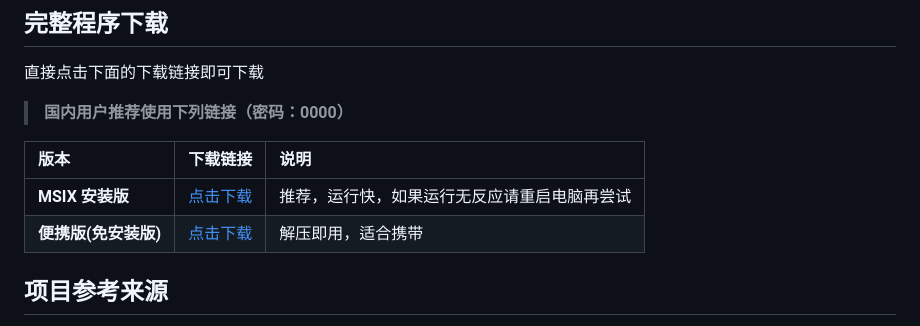
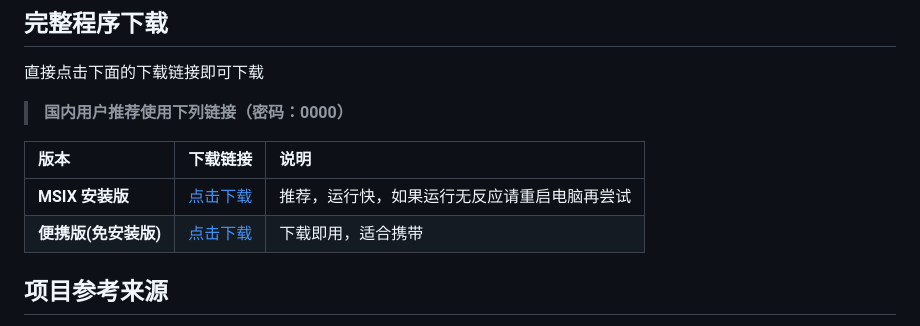
Before and after one commit to WannaBeCute/Bilibili-danmaku-simulator, a Markdown page: README.md, the part around the change. Drawn GitHub-style.

Commit message:
Revise portable version download description
Updated the description for the portable version download link.

```diff
--- a/README.md
+++ b/README.md
@@ -17,7 +17,7 @@
 | 版本 | 下载链接 | 说明 |
 | :--- | :--- | :--- |
 | **MSIX 安装版** | [点击下载](https://wwbli.lanzouq.com/i8Fsu45ar1be) | 推荐，运行快，如果运行无反应请重启电脑再尝试|
-| **便携版(免安装版)** | [点击下载](https://wwbli.lanzouq.com/ipk3p45aqz0b) | 解压即用，适合携带 |
+| **便携版(免安装版)** | [点击下载](https://wwbli.lanzouq.com/ipk3p45aqz0b) | 下载即用，适合携带 |
 
 ## 项目参考来源
 
```
